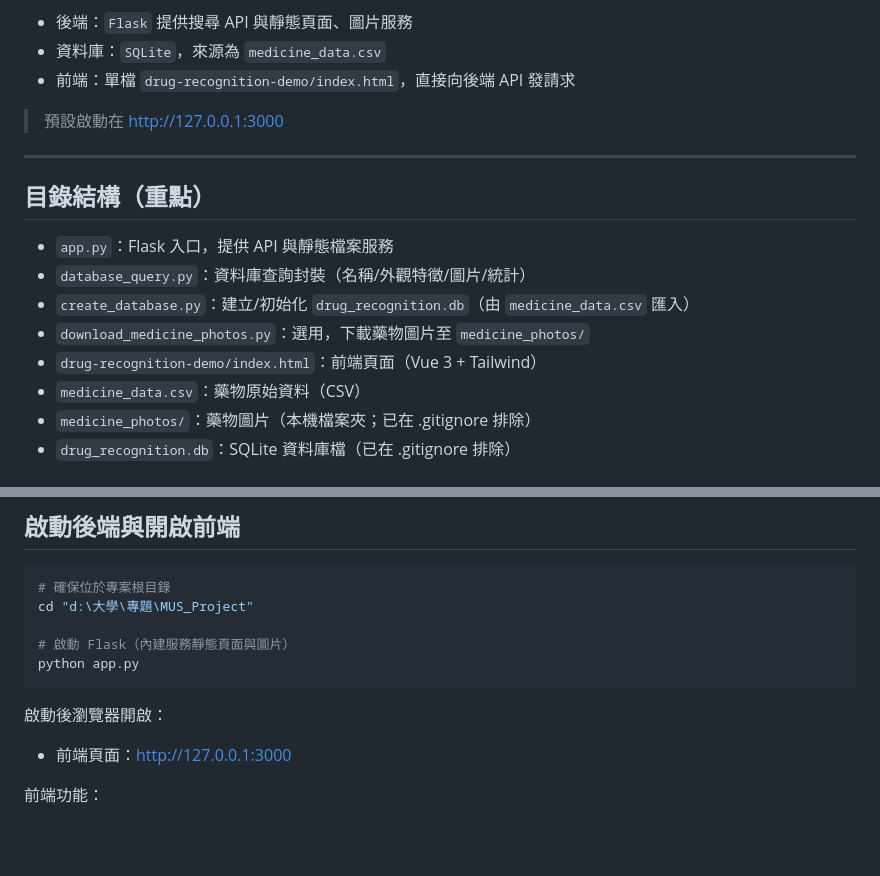
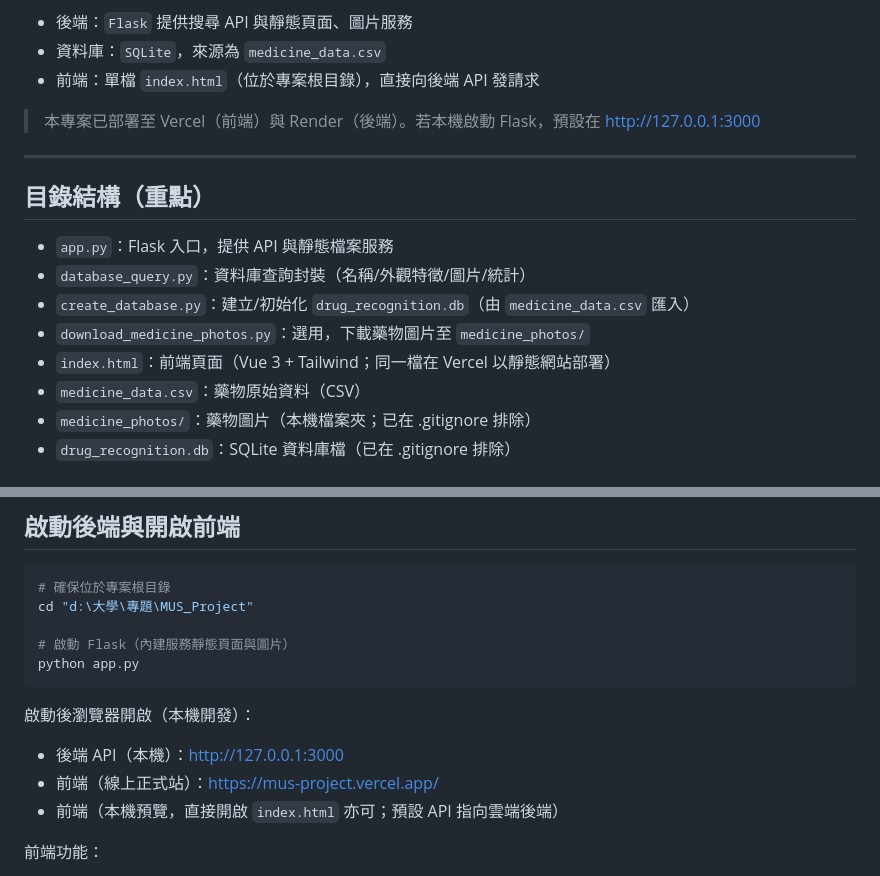
Before and after one commit to sunmin-oss/MUS_Project, a Markdown page: README.md, 2 parts joined by grey strips. GitHub-like rendering; blank space fills up the shorter version.

Commit message:
docs: add Live site and API links; update index.html location and local/deploy notes

````diff
--- a/README.md
+++ b/README.md
@@ -5,8 +9,8 @@
 - 後端：`Flask` 提供搜尋 API 與靜態頁面、圖片服務
 - 資料庫：`SQLite`，來源為 `medicine_data.csv`
-- 前端：單檔 `drug-recognition-demo/index.html`，直接向後端 API 發請求
+- 前端：單檔 `index.html`（位於專案根目錄），直接向後端 API 發請求
 
-> 預設啟動在 [http://127.0.0.1:3000](http://127.0.0.1:3000)
+> 本專案已部署至 Vercel（前端）與 Render（後端）。若本機啟動 Flask，預設在 [http://127.0.0.1:3000](http://127.0.0.1:3000)
 
 ---
 
@@ -16,7 +20,7 @@
 - `database_query.py`：資料庫查詢封裝（名稱/外觀特徵/圖片/統計）
 - `create_database.py`：建立/初始化 `drug_recognition.db`（由 `medicine_data.csv` 匯入）
 - `download_medicine_photos.py`：選用，下載藥物圖片至 `medicine_photos/`
-- `drug-recognition-demo/index.html`：前端頁面（Vue 3 + Tailwind）
+- `index.html`：前端頁面（Vue 3 + Tailwind；同一檔在 Vercel 以靜態網站部署）
 - `medicine_data.csv`：藥物原始資料（CSV）
 - `medicine_photos/`：藥物圖片（本機檔案夾；已在 .gitignore 排除）
 - `drug_recognition.db`：SQLite 資料庫檔（已在 .gitignore 排除）
@@ -71,9 +75,11 @@ cd "d:\大學\專題\MUS_Project"
 python app.py
 ```
 
-啟動後瀏覽器開啟：
+啟動後瀏覽器開啟（本機開發）：
 
-- 前端頁面：[http://127.0.0.1:3000](http://127.0.0.1:3000)
+- 後端 API（本機）：[http://127.0.0.1:3000](http://127.0.0.1:3000)
+- 前端（線上正式站）：<https://mus-project.vercel.app/>
+- 前端（本機預覽，直接開啟 `index.html` 亦可；預設 API 指向雲端後端）
 
 前端功能：
 
````
Also changed, not shown: other parts of README.md (+4 -0 lines).
